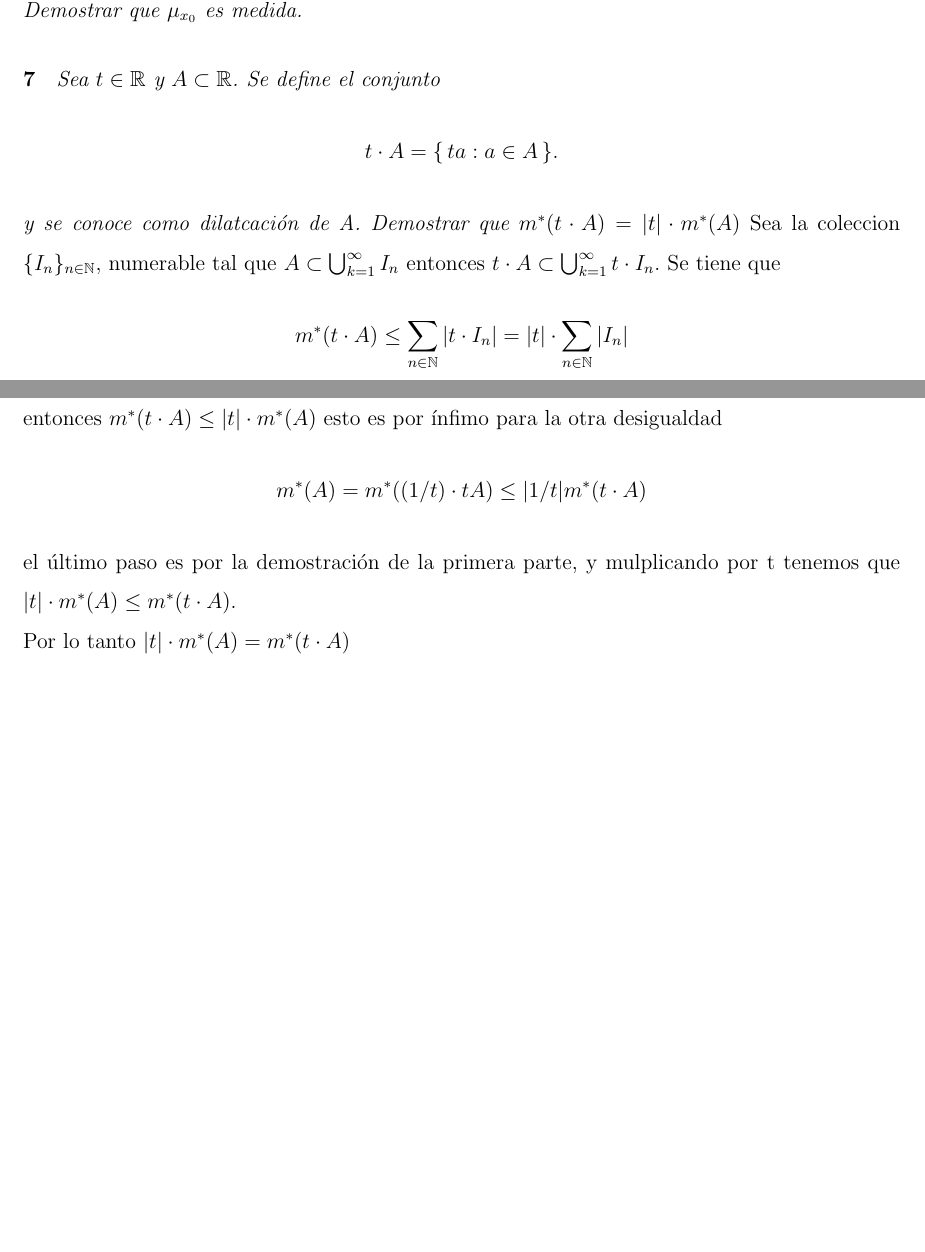
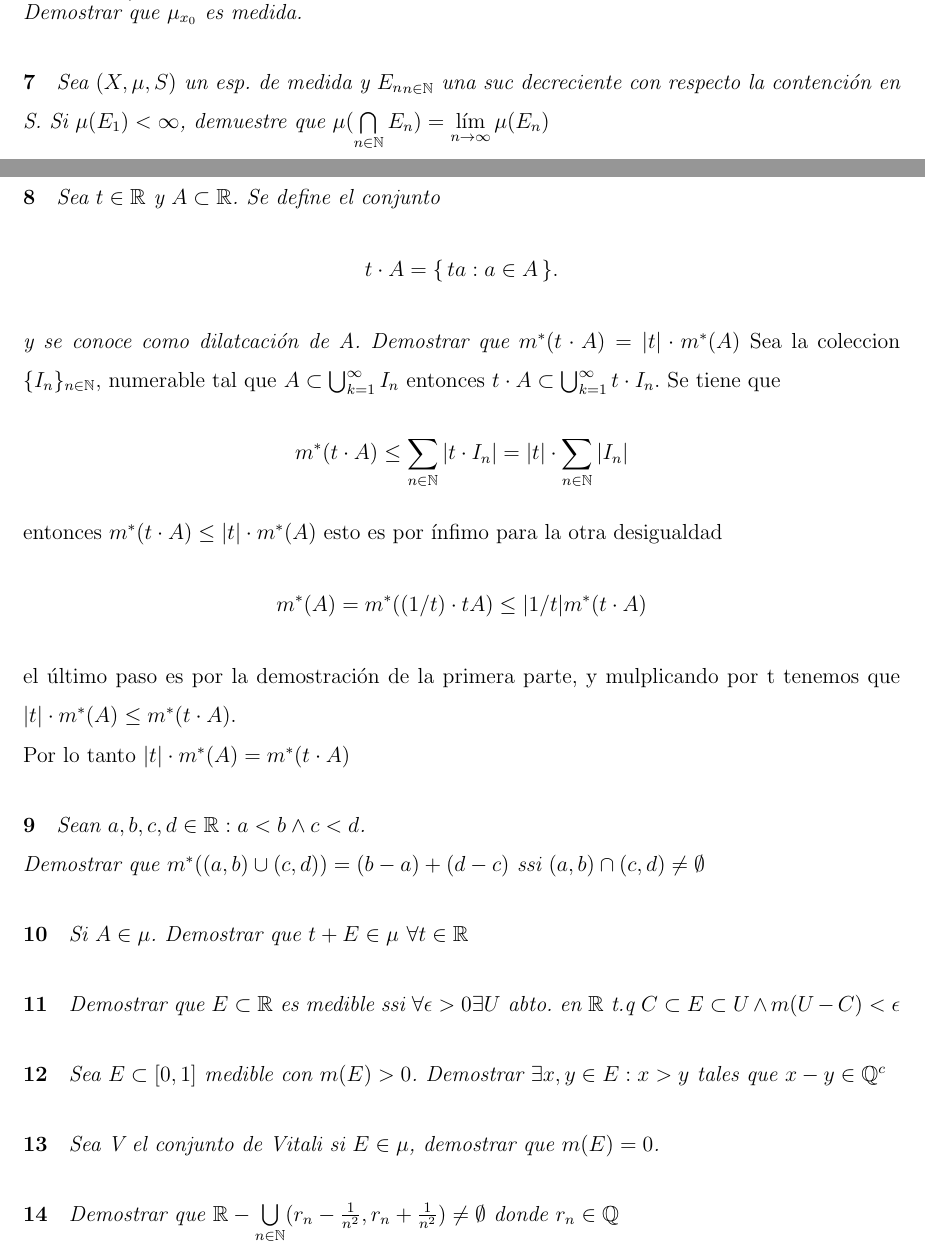
Before and after one commit to Erick-Rom/medida, a LaTeX problem sheet (Tarea1/Tarea1.tex): two parts of pages 2 and 3 of 3, joined at a grey line, cut so that both start at the same text, the shorter picture padded with empty space. Compiled offline with pdfLaTeX.

Commit message:
Problemas escritos

```diff
--- a/Tarea1/Tarea1.tex
+++ b/Tarea1/Tarea1.tex
@@ -83,6 +86,9 @@ Esto demuestra la igualdad de los conjuntos.
 \)\\ Demostrar que $\mu_{x_0}$ es medida.}
 
 \paragraph{7}
+\textit{Sea $(X,\mu, S)$ un esp. de medida y ${E_n}_{n\in\mathbb{N}}$ una suc decreciente con respecto la contención en S. Si $\mu (E_1)<\infty$, demuestre que $\mu (\bigcap\limits_{n\in\mathbb{N}}E_n)=\lim\limits_{n\to\infty}\mu(E_n)$}
+
+\paragraph{8}
 \textit{Sea $t \in \mathbb{R}$ y $A \subset \mathbb{R}$. Se define el conjunto\[t\cdot A = \{\, t a : a \in A \,\}.\] y se conoce como dilatcación de A. Demostrar que $m^{*}(t\cdot A)=|t| \cdot m^{*}(A)$}
 Sea la coleccion $\{{I_n}\}_{n\in \mathbb{N}},$ numerable tal que  $A\subset \bigcup_{k=1}^\infty I_n$ entonces $t\cdot A \subset\bigcup_{k=1}^\infty t\cdot I_n$.
 Se tiene que
@@ -98,5 +104,22 @@ el último paso es por la demostración de la primera parte, y mulplicando por t
 
 Por lo tanto $|t|\cdot m^{*}(A)= m^{*}(t\cdot A)$
 
+\paragraph{9}
+\textit{Sean $a,b,c,d\in\mathbb{R}\space : a<b \space\wedge c<d$.\\
+Demostrar que $m^*((a,b)\cup(c,d))=(b-a)+(d-c)$ ssi $(a,b)\cap(c,d)\neq\emptyset $}
 
+\paragraph{10}
+\textit{Si $A\in\mu$. Demostrar que $t+E\in\mu$ $\forall t\in\mathbb{R}$}
+
+\paragraph{11}
+\textit{Demostrar que $E\subset\mathbb{R}$ es medible ssi $\forall\epsilon>0\exists U$ abto. en  $\mathbb{R}$ t.q $C\subset E\subset U \wedge m(U-C)<\epsilon$}
+
+\paragraph{12}
+\textit{Sea $E\subset[0,1]$ medible con $m(E)>0$. Demostrar $\exists x,y\in E : x>y$ tales que $x-y\in\mathbb{Q}^c$}
+
+\paragraph{13}
+\textit{Sea V el conjunto de Vitali si $E\in\mu$, demostrar que $m(E)=0$.}
+
+\paragraph{14}
+\textit{Demostrar que $\mathbb{R}-\bigcup\limits_{n\in\mathbb{N}}(r_n-\frac{1}{n^2},r_n+\frac{1}{n^2})\neq\emptyset$ donde $r_n\in\mathbb{Q}$}
 \end{document}
```
Also changed, not shown: Tarea1/Tarea1.pdf, Tarea1/Tarea1.tex (7 more changed lines), 4 other files.
